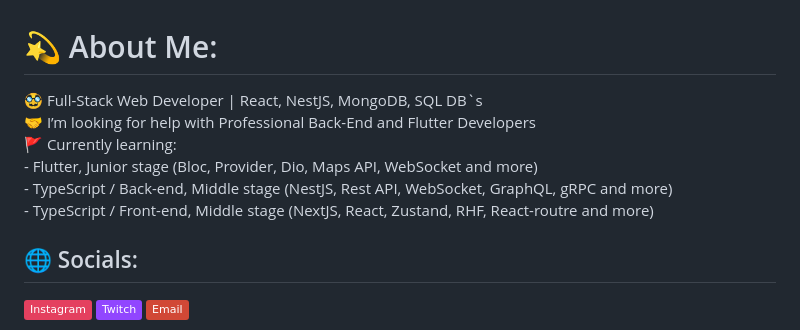
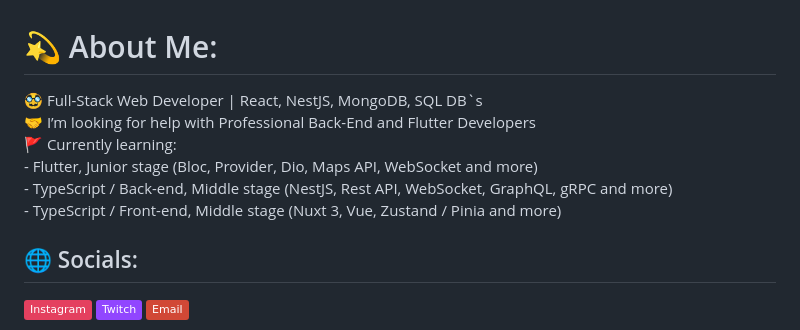
Before and after one commit to the-az-dev/the-az-dev, a Markdown page: README.md, the part around the change. Drawn GitHub-style; badges without logos.

```diff
--- a/README.md
+++ b/README.md
@@ -1,5 +1,5 @@
 # 💫 About Me:
-🥸 Full-Stack Web Developer | React, NestJS, MongoDB, SQL DB`s<br>🤝 I’m looking for help with Professional Back-End and Flutter Developers<br>🚩 Currently learning: <br>- Flutter, Junior stage (Bloc, Provider, Dio, Maps API, WebSocket and more)<br>- TypeScript / Back-end, Middle stage (NestJS,  Rest API, WebSocket, GraphQL, gRPC and more)<br>- TypeScript / Front-end, Middle stage (NextJS, React, Zustand, RHF, React-routre and more)
+🥸 Full-Stack Web Developer | React, NestJS, MongoDB, SQL DB`s<br>🤝 I’m looking for help with Professional Back-End and Flutter Developers<br>🚩 Currently learning: <br>- Flutter, Junior stage (Bloc, Provider, Dio, Maps API, WebSocket and more)<br>- TypeScript / Back-end, Middle stage (NestJS,  Rest API, WebSocket, GraphQL, gRPC and more)<br>- TypeScript / Front-end, Middle stage (Nuxt 3, Vue, Zustand / Pinia and more)
 
 
 ## 🌐 Socials:
```
